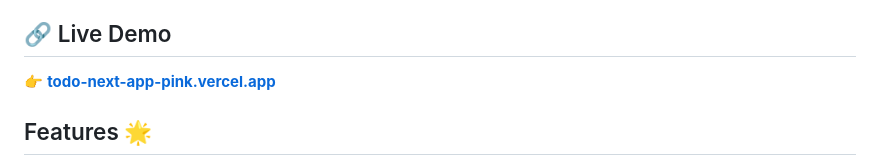
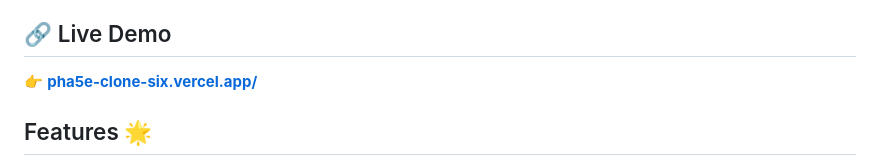
Before and after one commit to Saim-Rafi/pha5e-clone, a Markdown page: ReadMe.md, the part around the change. Drawn GitHub-style.

```diff
--- a/ReadMe.md
+++ b/ReadMe.md
@@ -4,7 +4,7 @@ Welcome to the **PHA5E** website project! This repository contains a modern, red
 
 ## 🔗 Live Demo
 
-👉 [**todo-next-app-pink.vercel.app**](https://todo-next-app-pink.vercel.app/)
+👉 [**pha5e-clone-six.vercel.app/**](https://pha5e-clone-six.vercel.app/)
 
 ## Features 🌟
 
```
